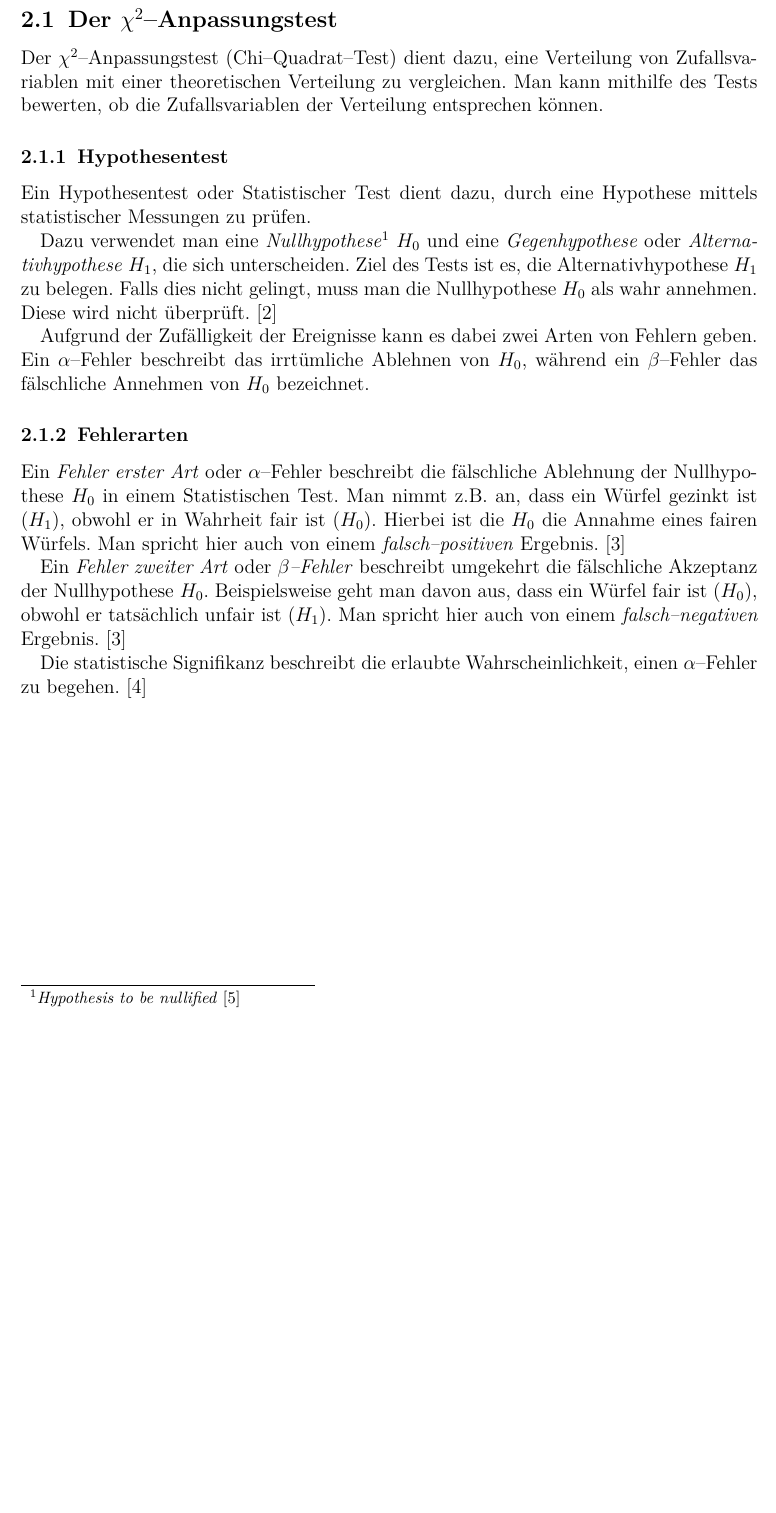
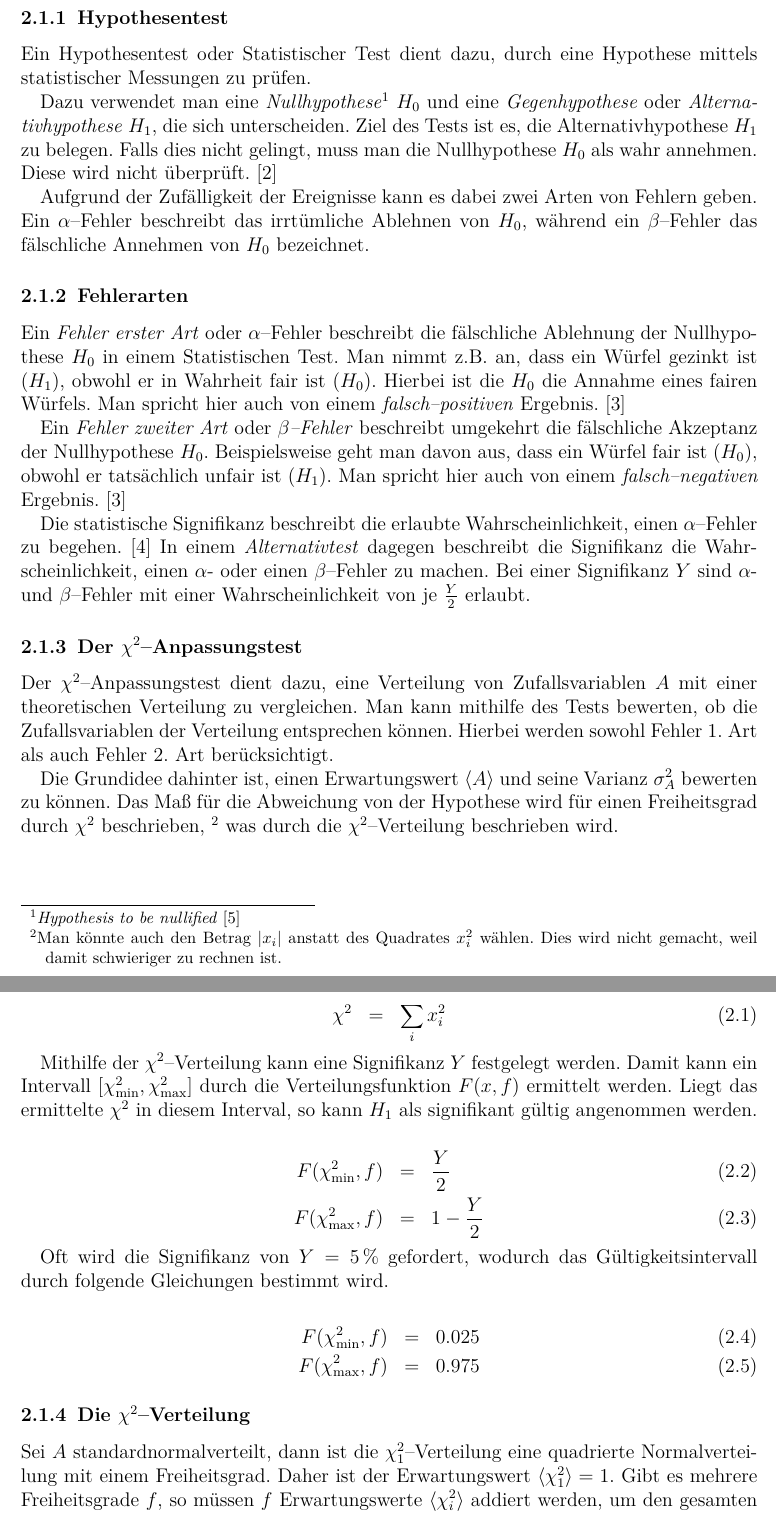
Before and after one commit to ofilla/physik-praktikum-b, a LaTeX document (B3.1/B3.1.tex): part of page 4 of 8 before the commit and two parts of pages 4 and 5 of 9 after it, the two joined at a grey line, cut so that both start at the same text, the shorter picture padded with empty space. Compiled offline with pdfLaTeX.

Commit message:
B3.1: Chi-squared-Test

```diff
--- a/B3.1/B3.1.tex
+++ b/B3.1/B3.1.tex
@@ -84,14 +84,8 @@
 \hypertarget{theoretische-grundlagen}{%
 \section{Theoretische Grundlagen}\label{theoretische-grundlagen}}
 
-\hypertarget{der-chi2anpassungstest}{%
-\subsection{\texorpdfstring{Der
-\(\chi^2\)--Anpassungstest}{Der \textbackslash chi\^{}2--Anpassungstest}}\label{der-chi2anpassungstest}}
-
-Der \(\chi^2\)--Anpassungstest (Chi--Quadrat--Test) dient dazu, eine
-Verteilung von Zufallsvariablen mit einer theoretischen Verteilung zu
-vergleichen. Man kann mithilfe des Tests bewerten, ob die
-Zufallsvariablen der Verteilung entsprechen können.
+\hypertarget{statistische-tests}{%
+\subsection{Statistische Tests}\label{statistische-tests}}
 
 \hypertarget{hypothesentest}{%
 \subsubsection{Hypothesentest}\label{hypothesentest}}
@@ -128,4 +122,68 @@ obwohl er tatsächlich unfair ist \((H_1)\). Man spricht hier auch von
 einem \emph{falsch--negativen} Ergebnis. \([3]\)
 
 Die statistische Signifikanz beschreibt die erlaubte Wahrscheinlichkeit,
-einen \(\alpha\)--Fehler zu begehen. \([4]\)
+einen \(\alpha\)--Fehler zu begehen. \([4]\) In einem
+\emph{Alternativtest} dagegen beschreibt die Signifikanz die
+Wahrscheinlichkeit, einen \(\alpha\)- oder einen \(\beta\)--Fehler zu
+machen. Bei einer Signifikanz \(Y\) sind \(\alpha\)- und
+\(\beta\)--Fehler mit einer Wahrscheinlichkeit von je \(\frac{Y}{2}\)
+erlaubt.
+
+\hypertarget{der-chi2anpassungstest}{%
+\subsubsection{\texorpdfstring{Der
+\(\chi^2\)--Anpassungstest}{Der \textbackslash chi\^{}2--Anpassungstest}}\label{der-chi2anpassungstest}}
+
+Der \(\chi^2\)--Anpassungstest dient dazu, eine Verteilung von
+Zufallsvariablen \(A\) mit einer theoretischen Verteilung zu
+vergleichen. Man kann mithilfe des Tests bewerten, ob die
+Zufallsvariablen der Verteilung entsprechen können. Hierbei werden
+sowohl Fehler 1. Art als auch Fehler 2. Art berücksichtigt.
+
+Die Grundidee dahinter ist, einen Erwartungswert \(\expval{A}\) und
+seine Varianz \(\sigma_A^2\) bewerten zu können. Das Maß für die
+Abweichung von der Hypothese wird für einen Freiheitsgrad durch
+\(\chi^2\) beschrieben, \footnote{Man könnte auch den Betrag \(|x_i|\)
+  anstatt des Quadrates \(x_i^2\) wählen. Dies wird nicht gemacht, weil
+  damit schwieriger zu rechnen ist.} was durch die
+\(\chi^2\)--Verteilung beschrieben wird.
+
+\[
+\begin{eqnarray}
+    \chi^2 &=& \sum_i x_i^2
+\end{eqnarray}
+\]
+
+Mithilfe der \(\chi^2\)--Verteilung kann eine Signifikanz \(Y\)
+festgelegt werden. Damit kann ein Intervall
+\([\chi^2_\mathrm{min}, \chi^2_\mathrm{max}]\) durch die
+Verteilungsfunktion \(F(x, f)\) ermittelt werden. Liegt das ermittelte
+\(\chi^2\) in diesem Interval, so kann \(H_1\) als signifikant gültig
+angenommen werden.
+
+\[
+\begin{eqnarray}
+    F(\chi^2_\mathrm{min}, f) &=& \frac{Y}{2} \\
+    F(\chi^2_\mathrm{max}, f) &=& 1 - \frac{Y}{2}
+\end{eqnarray}
+\]
+
+Oft wird die Signifikanz von \(Y=5\,\%\) gefordert, wodurch das
+Gültigkeitsintervall durch folgende Gleichungen bestimmt wird.
+
+\[
+\begin{eqnarray}
+    F(\chi^2_\mathrm{min}, f) &=& 0.025 \\
+    F(\chi^2_\mathrm{max}, f) &=& 0.975
+\end{eqnarray}
+\]
+
+\hypertarget{die-chi2verteilung}{%
+\subsubsection{\texorpdfstring{Die
+\(\chi^2\)--Verteilung}{Die \textbackslash chi\^{}2--Verteilung}}\label{die-chi2verteilung}}
+
+Sei \(A\) standardnormalverteilt, dann ist die \(\chi_1^2\)--Verteilung
+eine quadrierte Normalverteilung mit einem Freiheitsgrad. Daher ist der
+Erwartungswert \(\expval{\chi_1^2}=1\). Gibt es mehrere Freiheitsgrade
+\(f\), so müssen \(f\) Erwartungswerte \(\expval{\chi_i^2}\) addiert
+werden, um den gesamten Erwartungswert zu ermitteln. Dies wird durch die
+Wahrscheinlichkeitsdichte (PDF\footnote{\emph{probability density
```
Also changed, not shown: B3.1/B3.1.md (+71 -4 lines), B3.1/B3.1.pdf, B3.1/B3.1.tex (37 more changed lines).
